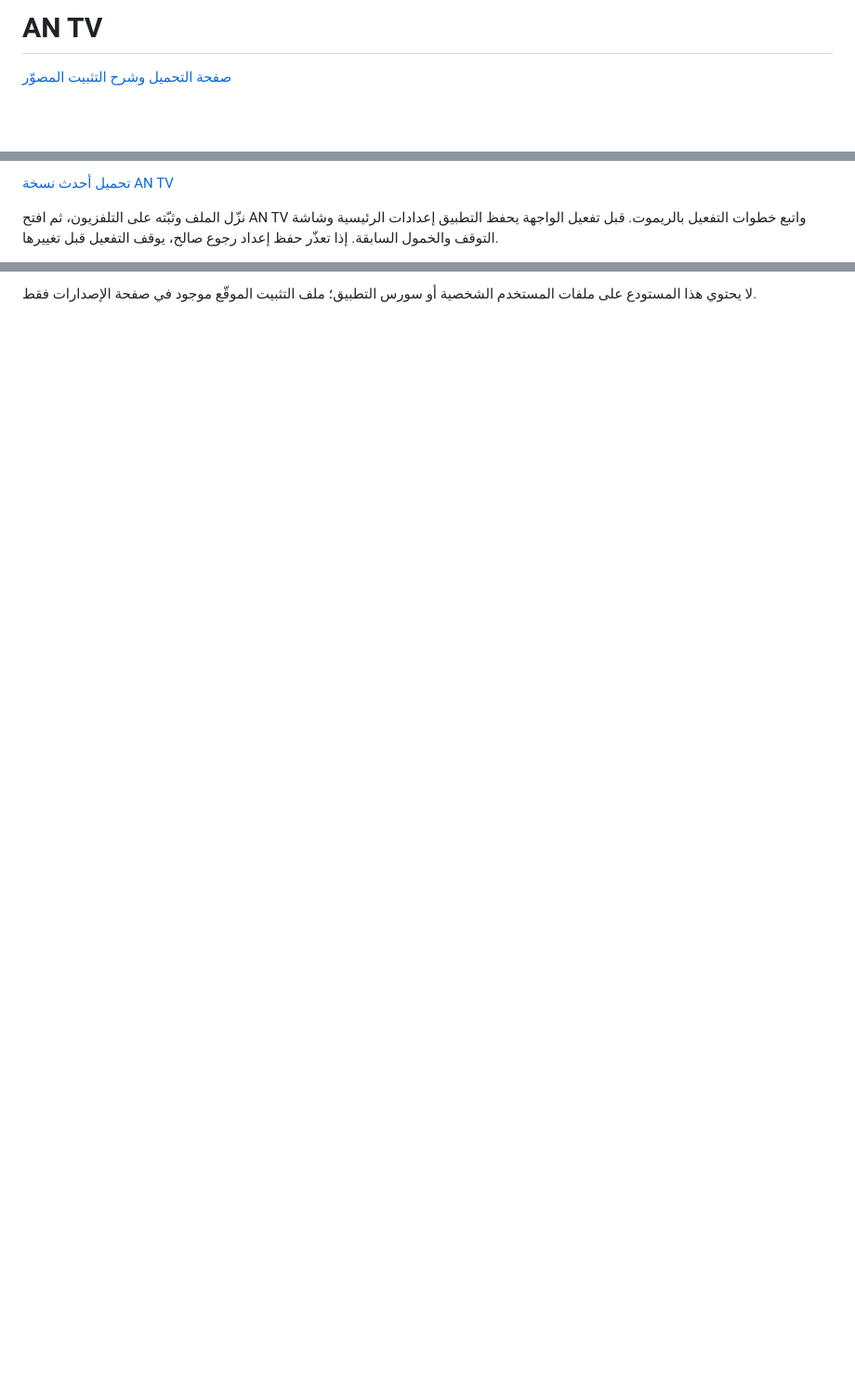
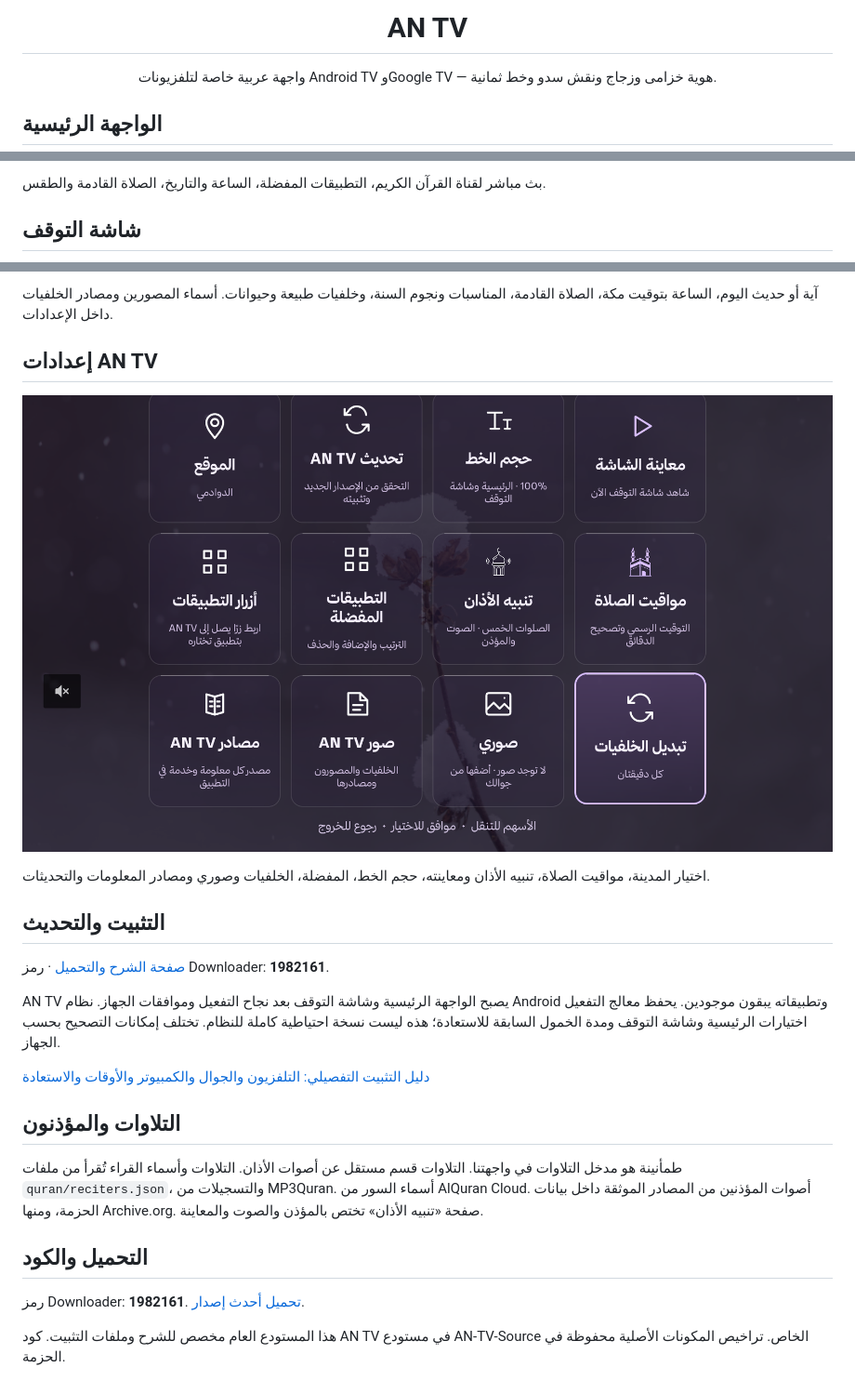
Before and after one commit to aij17/AN-TV-Installer, a Markdown page: README.md, 3 parts joined by grey strips. Shown at 93% size. Drawn GitHub-style; pictures changed too: docs/assets/current-settings.png (added); blank space fills up the shorter version.

Commit message:
Show AN TV identity screenshots and detailed guide on public repository

```diff
--- a/README.md
+++ b/README.md
@@ -1,4 +1,5 @@
-# AN TV
+<h1 align="center">AN TV</h1>
+<p align="center">واجهة عربية خاصة لتلفزيونات Android TV وGoogle TV — هوية خزامى وزجاج ونقش سدو وخط ثمانية.</p>
 
-[صفحة التحميل وشرح التثبيت المصوّر](https://aij17.github.io/AN-TV-Installer/)
+## الواجهة الرئيسية
 
@@ -6,5 +7,5 @@
 
-[تحميل أحدث نسخة AN TV](https://github.com/aij17/AN-TV-Installer/releases/latest/download/AN-TV.apk)
+بث مباشر لقناة القرآن الكريم، التطبيقات المفضلة، الساعة والتاريخ، الصلاة القادمة والطقس.
 
-نزّل الملف وثبّته على التلفزيون، ثم افتح AN TV واتبع خطوات التفعيل بالريموت. قبل تفعيل الواجهة يحفظ التطبيق إعدادات الرئيسية وشاشة التوقف والخمول السابقة. إذا تعذّر حفظ إعداد رجوع صالح، يوقف التفعيل قبل تغييرها.
+## شاشة التوقف
 
@@ -12,2 +13,26 @@
 
-لا يحتوي هذا المستودع على ملفات المستخدم الشخصية أو سورس التطبيق؛ ملف التثبيت الموقّع موجود في صفحة الإصدارات فقط.
+آية أو حديث اليوم، الساعة بتوقيت مكة، الصلاة القادمة، المناسبات ونجوم السنة، وخلفيات طبيعة وحيوانات. أسماء المصورين ومصادر الخلفيات داخل الإعدادات.
+
+## إعدادات AN TV
+
+![إعدادات AN TV](docs/assets/current-settings.png)
+
+اختيار المدينة، مواقيت الصلاة، تنبيه الأذان ومعاينته، حجم الخط، المفضلة، الخلفيات وصوري ومصادر المعلومات والتحديثات.
+
+## التثبيت والتحديث
+
+[صفحة الشرح والتحميل](https://aij17.github.io/AN-TV-Installer/) · رمز Downloader: **1982161**.
+
+AN TV يصبح الواجهة الرئيسية وشاشة التوقف بعد نجاح التفعيل وموافقات الجهاز. نظام Android وتطبيقاته يبقون موجودين. يحفظ معالج التفعيل اختيارات الرئيسية وشاشة التوقف ومدة الخمول السابقة للاستعادة؛ هذه ليست نسخة احتياطية كاملة للنظام. تختلف إمكانات التصحيح بحسب الجهاز.
+
+[دليل التثبيت التفصيلي: التلفزيون والجوال والكمبيوتر والأوقات والاستعادة](docs/AN-TV-INSTALL.md)
+
+## التلاوات والمؤذنون
+
+طمأنينة هو مدخل التلاوات في واجهتنا. التلاوات قسم مستقل عن أصوات الأذان. التلاوات وأسماء القراء تُقرأ من ملفات `quran/reciters.json`، والتسجيلات من MP3Quran. أسماء السور من AlQuran Cloud. أصوات المؤذنين من المصادر الموثقة داخل بيانات الحزمة، ومنها Archive.org. صفحة «تنبيه الأذان» تختص بالمؤذن والصوت والمعاينة.
+
+## التحميل والكود
+
+رمز Downloader: **1982161**. [تحميل أحدث إصدار](https://github.com/aij17/AN-TV-Installer/releases/latest/download/AN-TV.apk).
+
+هذا المستودع العام مخصص للشرح وملفات التثبيت. كود AN TV في مستودع AN-TV-Source الخاص. تراخيص المكونات الأصلية محفوظة في الحزمة.
```
Also changed, not shown: other parts of README.md (+2 -2 lines).
